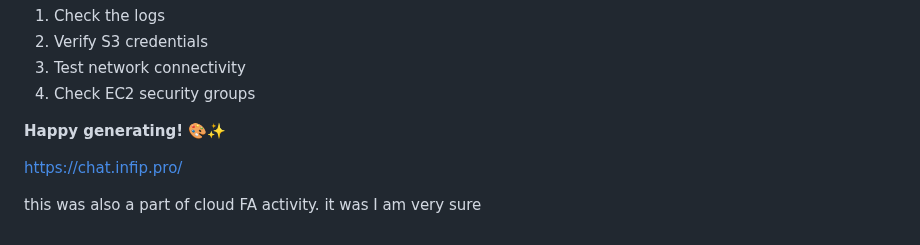
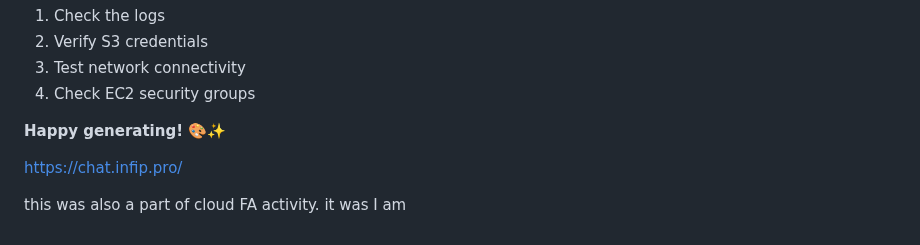
Before and after one commit to mr-osiris/ai-image-generator, a Markdown page: README.md, the part around the change. Drawn GitHub-style.

```diff
--- a/README.md
+++ b/README.md
@@ -156,4 +156,4 @@ If you encounter issues:
 https://chat.infip.pro/
 
 this was also a part of cloud FA activity.
-it was I am very sure
+it was I am
```
